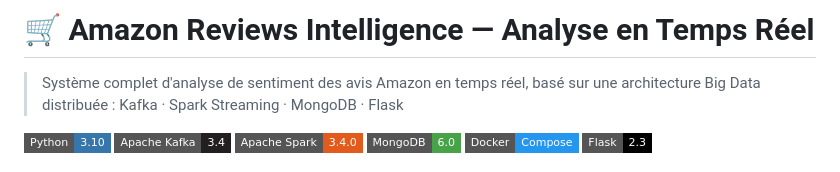
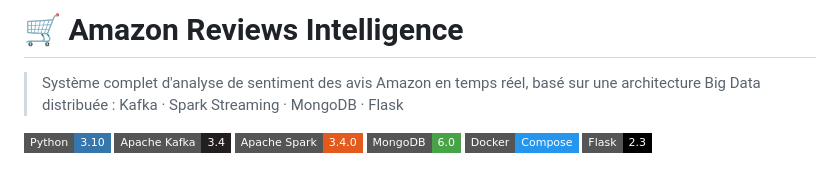
Before and after one commit to Taki-eddine-El-Attari/amazon-reviews-realtime, a Markdown page: README.md, the part around the change. GitHub-like rendering; badges without logos.

```diff
--- a/README.md
+++ b/README.md
@@ -1,4 +1,4 @@
-# 🛒 Amazon Reviews Intelligence — Analyse en Temps Réel
+# 🛒 Amazon Reviews Intelligence
 
 > Système complet d'analyse de sentiment des avis Amazon en temps réel,
 > basé sur une architecture Big Data distribuée : Kafka · Spark Streaming · MongoDB · Flask
```
